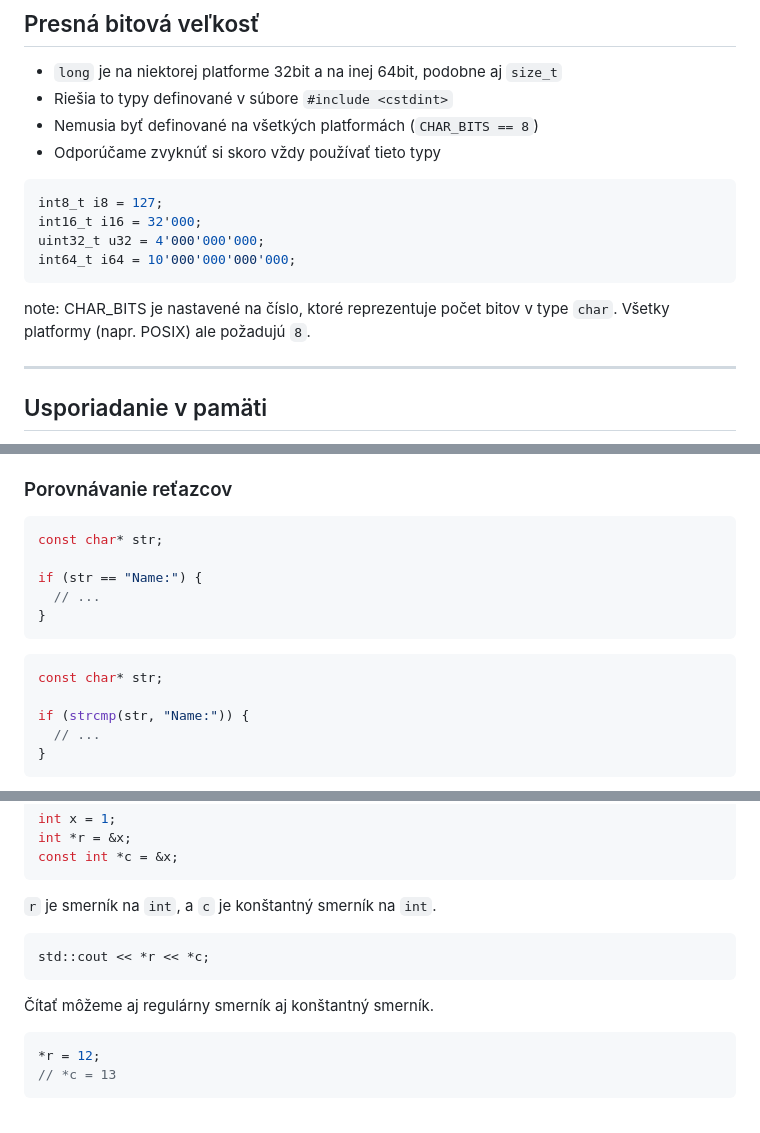
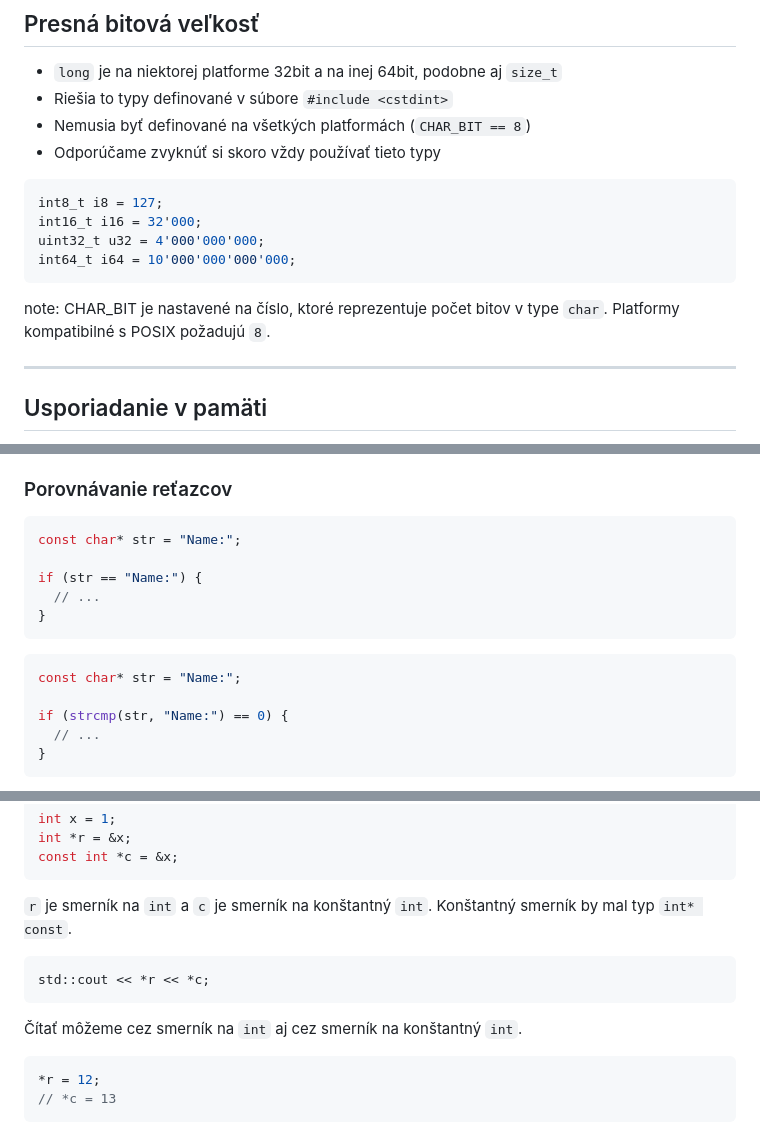
Before and after one commit to cppseminar/apc-lectures, a Markdown page: public/lectures/2_basics.md, 3 parts joined by grey strips. Rendered like a GitHub page.

````diff
--- a/public/lectures/2_basics.md
+++ b/public/lectures/2_basics.md
@@ -250,7 +250,7 @@ size_t n = 1'000'000'000; // possible to separate with "'"
 
 * `long` je na niektorej platforme 32bit a na inej 64bit, podobne aj `size_t`
 * Riešia to typy definované v súbore `#include <cstdint>`
-* Nemusia byť definované na všetkých platformách (`CHAR_BITS == 8`)
+* Nemusia byť definované na všetkých platformách (`CHAR_BIT == 8`)
 * Odporúčame zvyknúť si skoro vždy používať tieto typy
 
 ```cpp
@@ -260,7 +260,7 @@ uint32_t u32 = 4'000'000'000;
 int64_t i64 = 10'000'000'000'000;
 ```
 
-note: CHAR_BITS je nastavené na číslo, ktoré reprezentuje počet bitov v type `char`. Všetky platformy (napr. POSIX) ale požadujú `8`.
+note: CHAR_BIT je nastavené na číslo, ktoré reprezentuje počet bitov v type `char`. Platformy kompatibilné s POSIX požadujú `8`.
 
 ---
 
@@ -1106,7 +1152,7 @@ Vyrobí pole desiatich znakov a na mieste `0` až `4` bude string `"12345"`, ost
 <div style="flex: 1;">
 
 ```cpp
-const char* str;
+const char* str = "Name:";
 
 if (str == "Name:") {
   // ...
@@ -1116,9 +1162,9 @@ if (str == "Name:") {
 <div style="flex: 1;">
 
 ```cpp
-const char* str;
-
-if (strcmp(str, "Name:")) {
+const char* str = "Name:";
+
+if (strcmp(str, "Name:") == 0) {
   // ...
 }
 ```
@@ -1926,7 +1972,7 @@ const int *c = &x;
 </div>
 <div style="flex: 3;">
 
-`r` je smerník na `int`, a `c` je konštantný smerník na `int`.
+`r` je smerník na `int` a `c` je smerník na konštantný `int`. Konštantný smerník by mal typ `int* const`.
 </div>
 </div>
 
@@ -1939,7 +1985,7 @@ std::cout << *r << *c;
 </div>
 <div style="flex: 3;">
 
-Čítať môžeme aj regulárny smerník aj konštantný smerník.
+Čítať môžeme cez smerník na `int` aj cez smerník na konštantný `int`.
 </div>
 </div>
 
````
Also changed, not shown: other parts of public/lectures/2_basics.md (+88 -40 lines).
